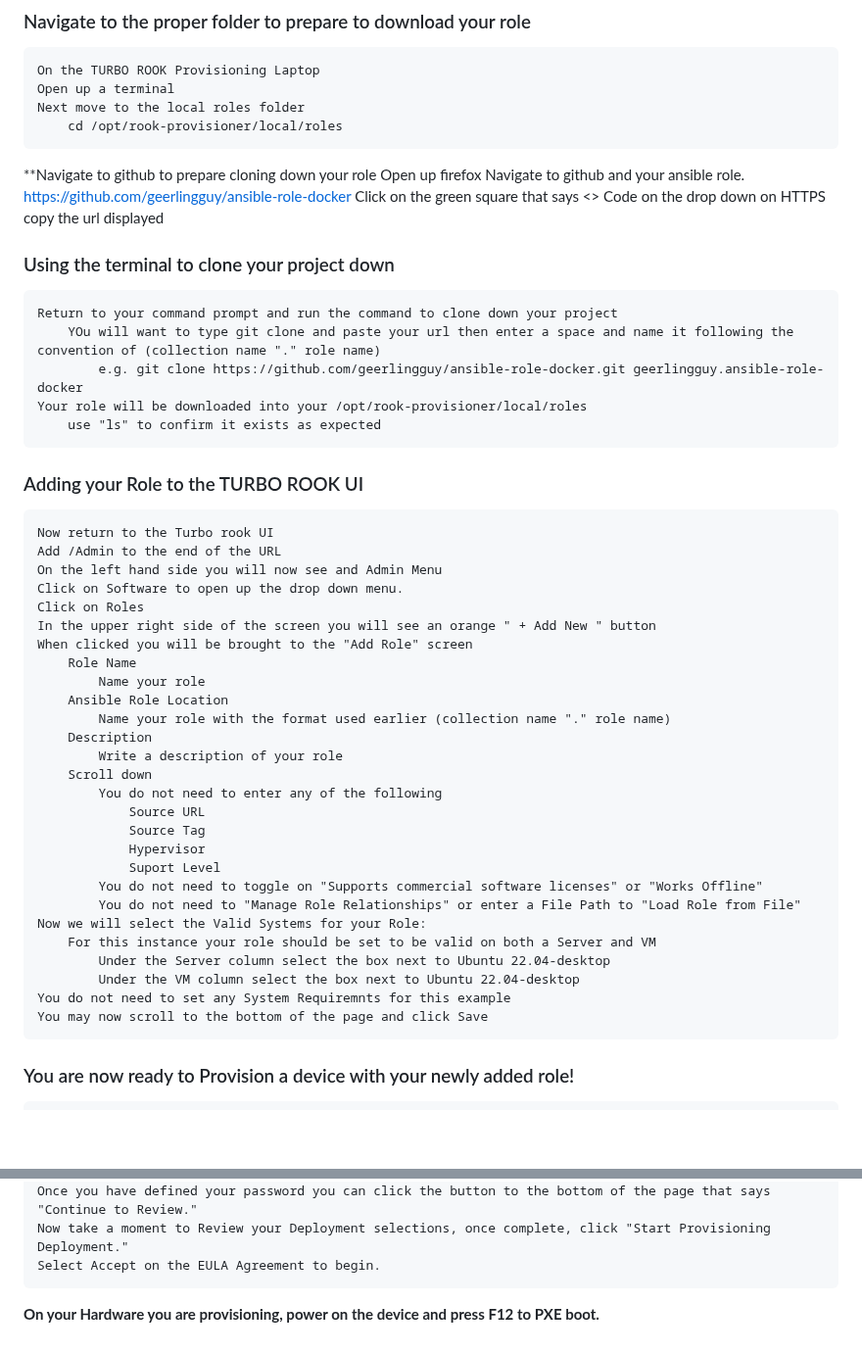
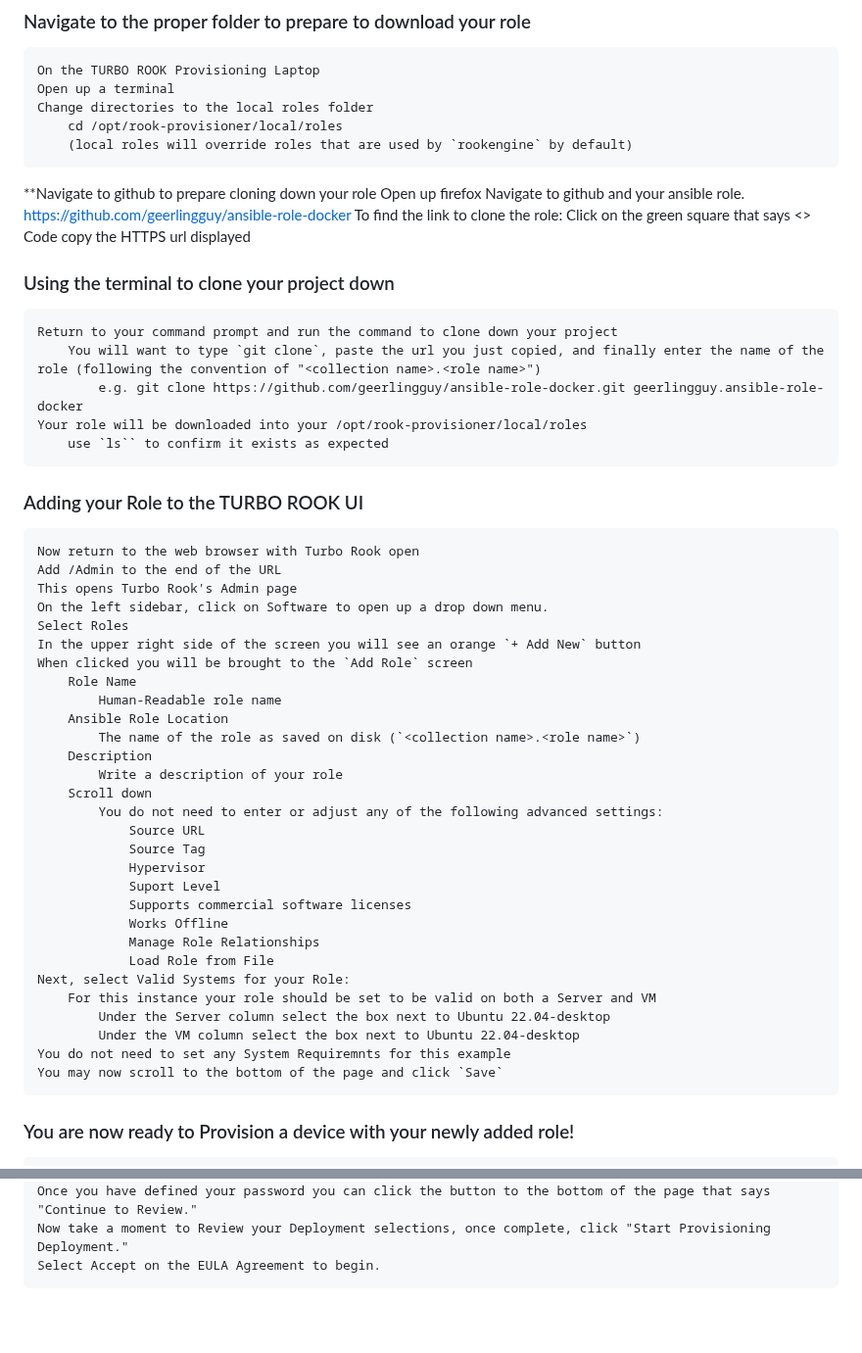
Before and after one commit to johnground/cyberfox2077, a Markdown page: Module6-README.md, 2 parts joined by grey strips. Shown at 98% size. Drawn GitHub-style; blank space fills up the shorter version.

Commit message:
first half of changes to module6

```diff
--- a/Module6-README.md
+++ b/Module6-README.md
@@ -1,51 +1,55 @@
 ### Navigate to the proper folder to prepare to download your role
     On the TURBO ROOK Provisioning Laptop
     Open up a terminal
-    Next move to the local roles folder
+    Change directories to the local roles folder
         cd /opt/rook-provisioner/local/roles
+        (local roles will override roles that are used by `rookengine` by default)
 
  **Navigate to github to prepare cloning down your role
     Open up firefox
     Navigate to github and your ansible role.
         https://github.com/geerlingguy/ansible-role-docker
-    Click on the green square that says <> Code
-        on the drop down on HTTPS copy the url displayed
+    To find the link to clone the role:
+        Click on the green square that says <> Code
+        copy the HTTPS url displayed
 
 ### Using the terminal to clone your project down
     Return to your command prompt and run the command to clone down your project
-        YOu will want to type git clone and paste your url then enter a space and name it following the convention of (collection name "." role name)
+        You will want to type `git clone`, paste the url you just copied, and finally enter the name of the role (following the convention of "<collection name>.<role name>")
             e.g. git clone https://github.com/geerlingguy/ansible-role-docker.git geerlingguy.ansible-role-docker
     Your role will be downloaded into your /opt/rook-provisioner/local/roles
-        use "ls" to confirm it exists as expected
+        use `ls`` to confirm it exists as expected
 
 ### Adding your Role to the TURBO ROOK UI
-    Now return to the Turbo rook UI
+    Now return to the web browser with Turbo Rook open
     Add /Admin to the end of the URL
-    On the left hand side you will now see and Admin Menu
-    Click on Software to open up the drop down menu.
-    Click on Roles
-    In the upper right side of the screen you will see an orange " + Add New " button
-    When clicked you will be brought to the "Add Role" screen
+    This opens Turbo Rook's Admin page
+    On the left sidebar, click on Software to open up a drop down menu.
+    Select Roles
+    In the upper right side of the screen you will see an orange `+ Add New` button
+    When clicked you will be brought to the `Add Role` screen
         Role Name
-            Name your role
+            Human-Readable role name
         Ansible Role Location
-            Name your role with the format used earlier (collection name "." role name)
+            The name of the role as saved on disk (`<collection name>.<role name>`)
         Description
             Write a description of your role
         Scroll down
-            You do not need to enter any of the following
+            You do not need to enter or adjust any of the following advanced settings:
                 Source URL
                 Source Tag
                 Hypervisor
                 Suport Level
-            You do not need to toggle on "Supports commercial software licenses" or "Works Offline"
-            You do not need to "Manage Role Relationships" or enter a File Path to "Load Role from File"
-    Now we will select the Valid Systems for your Role:
+                Supports commercial software licenses
+                Works Offline
+                Manage Role Relationships
+                Load Role from File
+    Next, select Valid Systems for your Role:
         For this instance your role should be set to be valid on both a Server and VM
             Under the Server column select the box next to Ubuntu 22.04-desktop
             Under the VM column select the box next to Ubuntu 22.04-desktop
     You do not need to set any System Requiremnts for this example
-    You may now scroll to the bottom of the page and click Save
+    You may now scroll to the bottom of the page and click `Save`
 
 ### You are now ready to Provision a device with your newly added role!
 
@@ -93,5 +97,3 @@
     Once you have defined your password you can click the button to the bottom of the page that says "Continue to Review."
     Now take a moment to Review your Deployment selections, once complete, click "Start Provisioning Deployment."
     Select Accept on the EULA Agreement to begin.
-
-**On your Hardware you are provisioning, power on the device and press F12 to PXE boot.**
```
